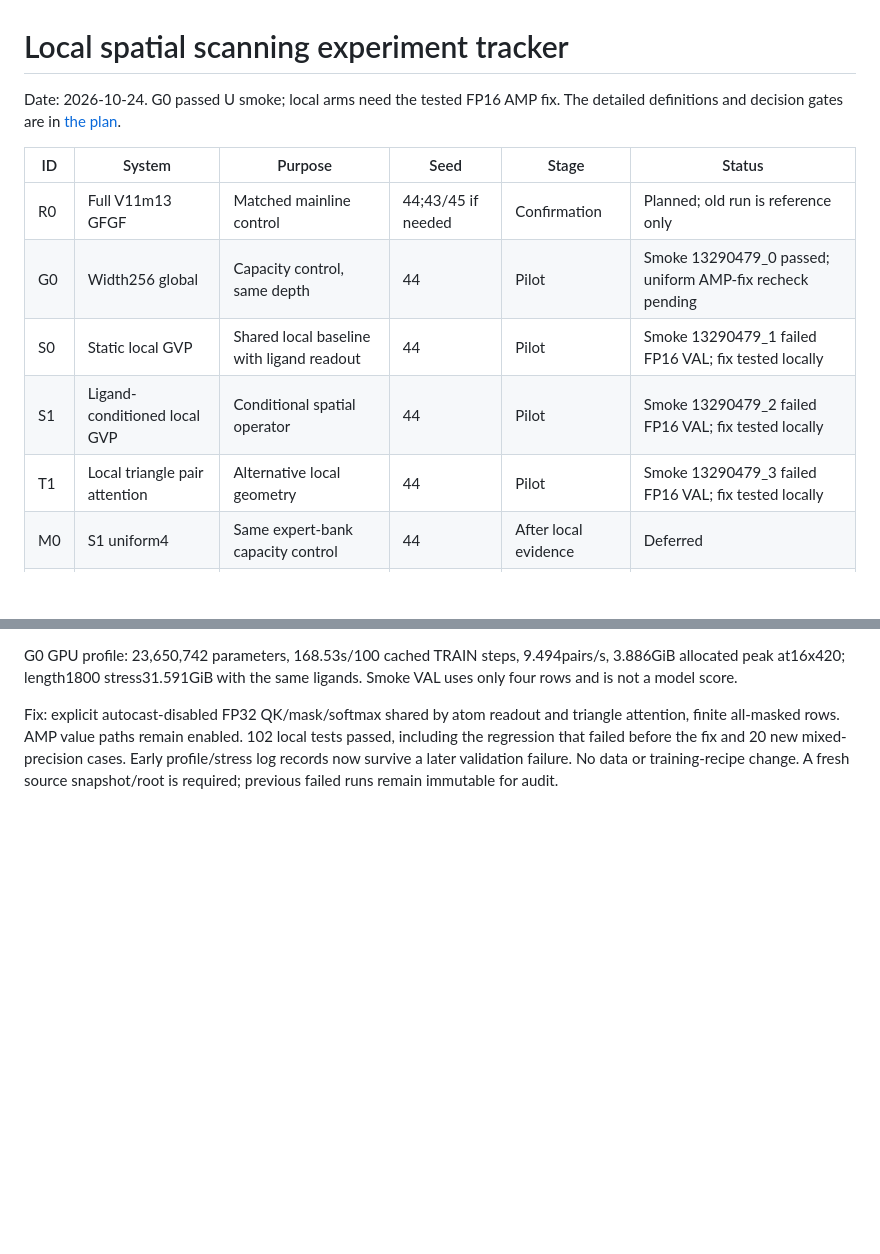
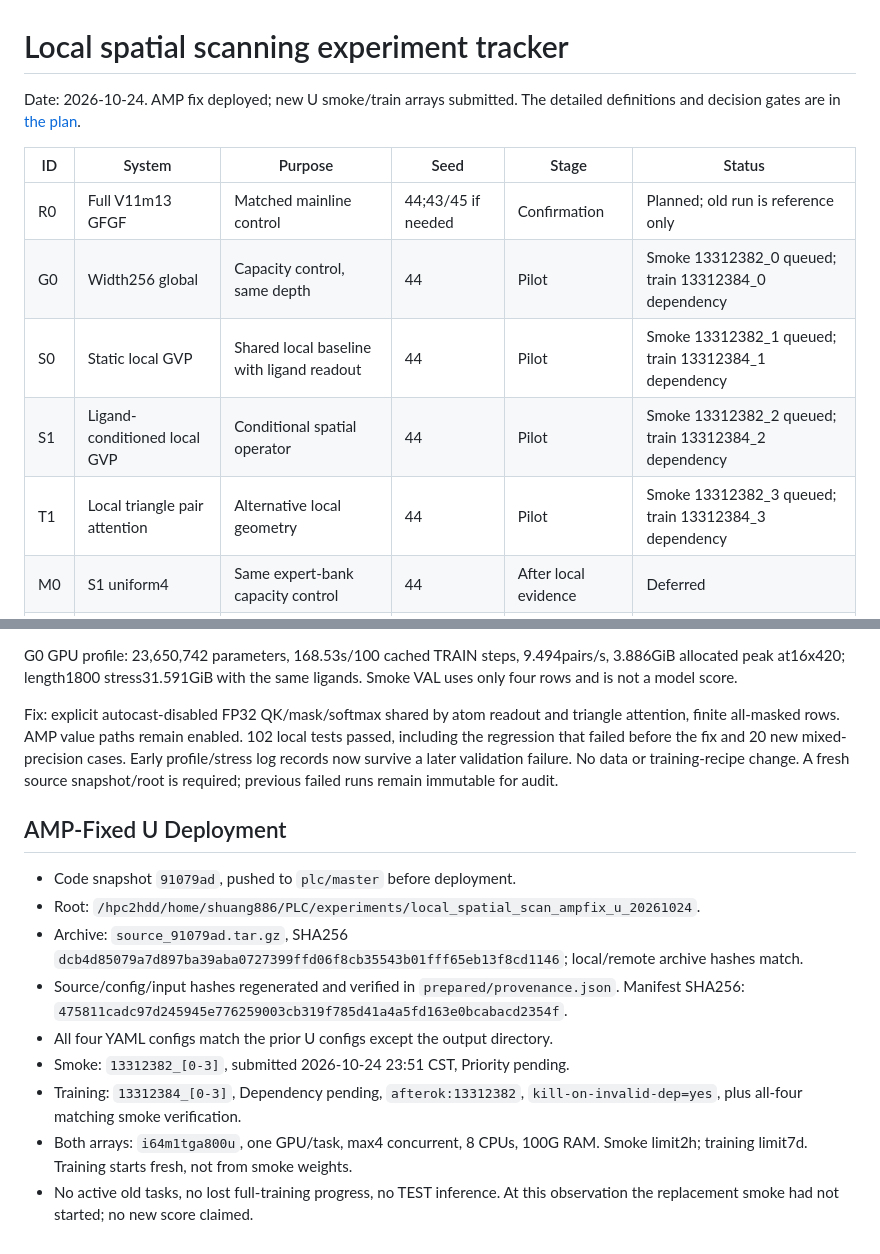
Before and after one commit to sunnylab-cb/PLC, a Markdown page: refine-logs/local_spatial_scan_20261024/EXPERIMENT_TRACKER.md, 2 parts joined by grey strips. GitHub-like rendering; blank space fills up the shorter version.

Commit message:
Record AMP-fixed LocalScan U smoke and training submissions

```diff
--- a/refine-logs/local_spatial_scan_20261024/EXPERIMENT_TRACKER.md
+++ b/refine-logs/local_spatial_scan_20261024/EXPERIMENT_TRACKER.md
@@ -1,15 +1,15 @@
 # Local spatial scanning experiment tracker
 
-Date: 2026-10-24. G0 passed U smoke; local arms need the tested FP16 AMP fix.
+Date: 2026-10-24. AMP fix deployed; new U smoke/train arrays submitted.
 The detailed definitions and decision gates are in [the plan](EXPERIMENT_PLAN.md).
 
 | ID | System | Purpose | Seed | Stage | Status |
 | --- | --- | --- | --- | --- | --- |
 | R0 | Full V11m13 GFGF | Matched mainline control | 44;43/45 if needed | Confirmation | Planned; old run is reference only |
-| G0 | Width256 global | Capacity control, same depth | 44 | Pilot | Smoke 13290479_0 passed; uniform AMP-fix recheck pending |
-| S0 | Static local GVP | Shared local baseline with ligand readout | 44 | Pilot | Smoke 13290479_1 failed FP16 VAL; fix tested locally |
-| S1 | Ligand-conditioned local GVP | Conditional spatial operator | 44 | Pilot | Smoke 13290479_2 failed FP16 VAL; fix tested locally |
-| T1 | Local triangle pair attention | Alternative local geometry | 44 | Pilot | Smoke 13290479_3 failed FP16 VAL; fix tested locally |
+| G0 | Width256 global | Capacity control, same depth | 44 | Pilot | Smoke 13312382_0 queued; train 13312384_0 dependency |
+| S0 | Static local GVP | Shared local baseline with ligand readout | 44 | Pilot | Smoke 13312382_1 queued; train 13312384_1 dependency |
+| S1 | Ligand-conditioned local GVP | Conditional spatial operator | 44 | Pilot | Smoke 13312382_2 queued; train 13312384_2 dependency |
+| T1 | Local triangle pair attention | Alternative local geometry | 44 | Pilot | Smoke 13312382_3 queued; train 13312384_3 dependency |
 | M0 | S1 uniform4 | Same expert-bank capacity control | 44 | After local evidence | Deferred |
 | M1 | S1 learned moe4 | Ligand-dependent routing | 44 | After local evidence | Deferred |
 | M2 | S1 learned moe4 balance | Balance ablation | 44 | After local evidence | Deferred |
@@ -77,3 +77,21 @@ triangle attention, finite all-masked rows. AMP value paths remain enabled.
 and 20 new mixed-precision cases. Early profile/stress log records now survive
 a later validation failure. No data or training-recipe change. A fresh source
 snapshot/root is required; previous failed runs remain immutable for audit.
+
+## AMP-Fixed U Deployment
+
+- Code snapshot `91079ad`, pushed to `plc/master` before deployment.
+- Root: `/hpc2hdd/home/shuang886/PLC/experiments/local_spatial_scan_ampfix_u_20261024`.
+- Archive: `source_91079ad.tar.gz`, SHA256
+  `dcb4d85079a7d897ba39aba0727399ffd06f8cb35543b01fff65eb13f8cd1146`;
+  local/remote archive hashes match.
+- Source/config/input hashes regenerated and verified in `prepared/provenance.json`.
+  Manifest SHA256: `475811cadc97d245945e776259003cb319f785d41a4a5fd163e0bcabacd2354f`.
+- All four YAML configs match the prior U configs except the output directory.
+- Smoke: `13312382_[0-3]`, submitted 2026-10-24 23:51 CST, Priority pending.
+- Training: `13312384_[0-3]`, Dependency pending, `afterok:13312382`,
+  `kill-on-invalid-dep=yes`, plus all-four matching smoke verification.
+- Both arrays: `i64m1tga800u`, one GPU/task, max4 concurrent, 8 CPUs, 100G RAM.
+  Smoke limit2h; training limit7d. Training starts fresh, not from smoke weights.
+- No active old tasks, no lost full-training progress, no TEST inference.
+  At this observation the replacement smoke had not started; no new score claimed.
```
Also changed, not shown: docs/local_spatial_scan_20261024.md (+8 -0 lines).
